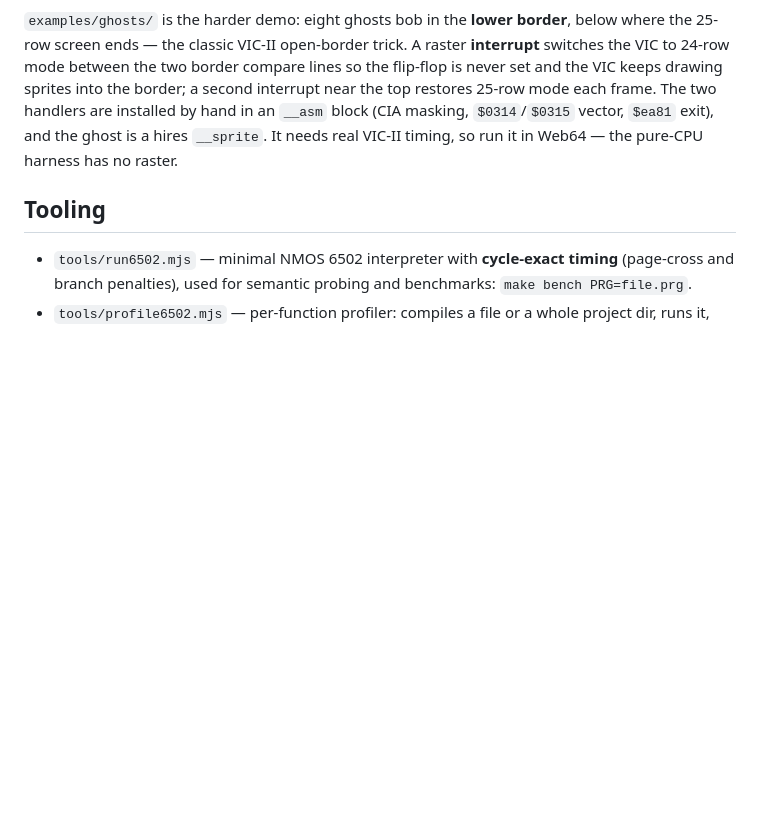
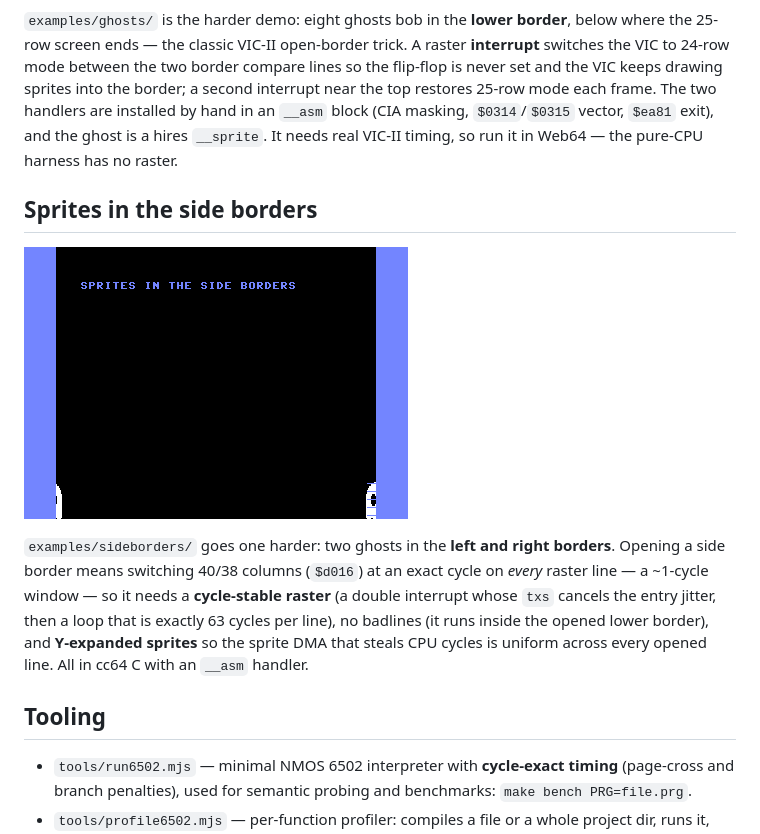
Before and after one commit to epatel/cc64-web, a Markdown page: README.md, the part around the change. Rendered like a GitHub page; pictures changed too: docs/sideborders.png (added); blank space fills up the shorter version.

```diff
--- a/README.md
+++ b/README.md
@@ -96,6 +96,19 @@ an `__asm` block (CIA masking, `$0314`/`$0315` vector, `$ea81` exit), and
 the ghost is a hires `__sprite`. It needs real VIC-II timing, so run it in
 Web64 — the pure-CPU harness has no raster.
 
+## Sprites in the side borders
+
+![sideborders](docs/sideborders.png)
+
+`examples/sideborders/` goes one harder: two ghosts in the **left and right
+borders**. Opening a side border means switching 40/38 columns (`$d016`) at
+an exact cycle on *every* raster line — a ~1-cycle window — so it needs a
+**cycle-stable raster** (a double interrupt whose `txs` cancels the entry
+jitter, then a loop that is exactly 63 cycles per line), no badlines (it
+runs inside the opened lower border), and **Y-expanded sprites** so the
+sprite DMA that steals CPU cycles is uniform across every opened line. All
+in cc64 C with an `__asm` handler.
+
 ## Tooling
 
 - `tools/run6502.mjs` — minimal NMOS 6502 interpreter with **cycle-exact
```
Also changed, not shown: examples/sideborders/README.md (added, +67 -0 lines), 6 other files.
